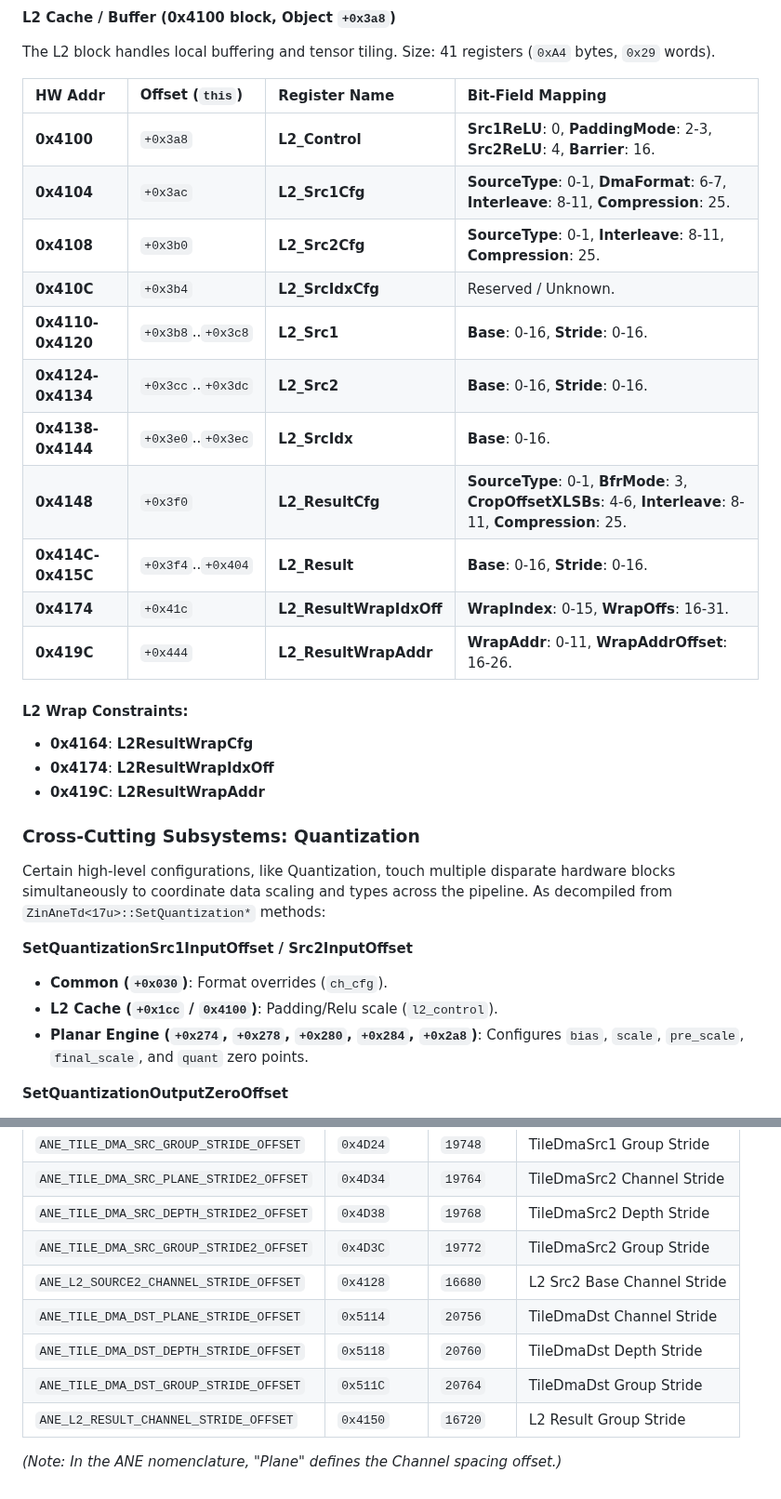
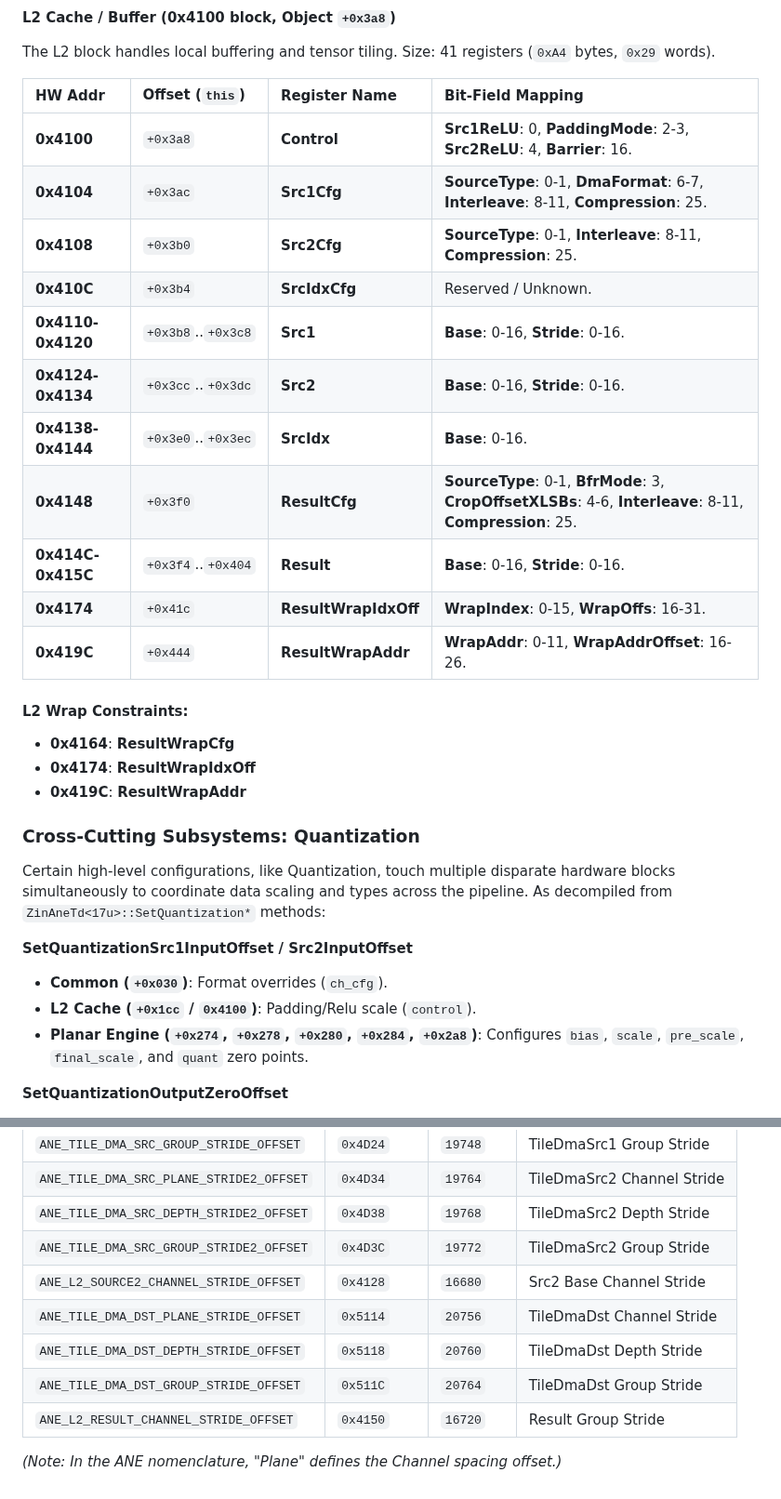
Before and after one commit to freedomtan/coreml_to_ane_hwx, a Markdown page: hwx_dump/m4_register_map.md, 2 parts joined by grey strips. Shown at 93% size. GitHub-like rendering.

Commit message:
Remove redundant L2_ prefix from register names in M4 map

```diff
--- a/hwx_dump/m4_register_map.md
+++ b/hwx_dump/m4_register_map.md
@@ -234,29 +234,29 @@ Size: 41 registers (`0xA4` bytes, `0x29` words).
 
 | HW Addr | Offset (`this`) | Register Name | Bit-Field Mapping |
 | :--- | :--- | :--- | :--- |
-| **0x4100** | `+0x3a8` | **L2_Control** | **Src1ReLU**: 0, **PaddingMode**: 2-3, **Src2ReLU**: 4, **Barrier**: 16. |
-| **0x4104** | `+0x3ac` | **L2_Src1Cfg** | **SourceType**: 0-1, **DmaFormat**: 6-7, **Interleave**: 8-11, **Compression**: 25. |
-| **0x4108** | `+0x3b0` | **L2_Src2Cfg** | **SourceType**: 0-1, **Interleave**: 8-11, **Compression**: 25. |
-| **0x410C** | `+0x3b4` | **L2_SrcIdxCfg** | Reserved / Unknown. |
-| **0x4110-0x4120**| `+0x3b8`..`+0x3c8` | **L2_Src1** | **Base**: 0-16, **Stride**: 0-16. |
-| **0x4124-0x4134**| `+0x3cc`..`+0x3dc` | **L2_Src2** | **Base**: 0-16, **Stride**: 0-16. |
-| **0x4138-0x4144**| `+0x3e0`..`+0x3ec` | **L2_SrcIdx** | **Base**: 0-16. |
-| **0x4148** | `+0x3f0` | **L2_ResultCfg** | **SourceType**: 0-1, **BfrMode**: 3, **CropOffsetXLSBs**: 4-6, **Interleave**: 8-11, **Compression**: 25. |
-| **0x414C-0x415C**| `+0x3f4`..`+0x404` | **L2_Result** | **Base**: 0-16, **Stride**: 0-16. |
-| **0x4174** | `+0x41c` | **L2_ResultWrapIdxOff**| **WrapIndex**: 0-15, **WrapOffs**: 16-31. |
-| **0x419C** | `+0x444` | **L2_ResultWrapAddr** | **WrapAddr**: 0-11, **WrapAddrOffset**: 16-26. |
+| **0x4100** | `+0x3a8` | **Control** | **Src1ReLU**: 0, **PaddingMode**: 2-3, **Src2ReLU**: 4, **Barrier**: 16. |
+| **0x4104** | `+0x3ac` | **Src1Cfg** | **SourceType**: 0-1, **DmaFormat**: 6-7, **Interleave**: 8-11, **Compression**: 25. |
+| **0x4108** | `+0x3b0` | **Src2Cfg** | **SourceType**: 0-1, **Interleave**: 8-11, **Compression**: 25. |
+| **0x410C** | `+0x3b4` | **SrcIdxCfg** | Reserved / Unknown. |
+| **0x4110-0x4120**| `+0x3b8`..`+0x3c8` | **Src1** | **Base**: 0-16, **Stride**: 0-16. |
+| **0x4124-0x4134**| `+0x3cc`..`+0x3dc` | **Src2** | **Base**: 0-16, **Stride**: 0-16. |
+| **0x4138-0x4144**| `+0x3e0`..`+0x3ec` | **SrcIdx** | **Base**: 0-16. |
+| **0x4148** | `+0x3f0` | **ResultCfg** | **SourceType**: 0-1, **BfrMode**: 3, **CropOffsetXLSBs**: 4-6, **Interleave**: 8-11, **Compression**: 25. |
+| **0x414C-0x415C**| `+0x3f4`..`+0x404` | **Result** | **Base**: 0-16, **Stride**: 0-16. |
+| **0x4174** | `+0x41c` | **ResultWrapIdxOff**| **WrapIndex**: 0-15, **WrapOffs**: 16-31. |
+| **0x419C** | `+0x444` | **ResultWrapAddr** | **WrapAddr**: 0-11, **WrapAddrOffset**: 16-26. |
 
 #### L2 Wrap Constraints:
-- **0x4164**: **L2ResultWrapCfg**
-- **0x4174**: **L2ResultWrapIdxOff**
-- **0x419C**: **L2ResultWrapAddr**
+- **0x4164**: **ResultWrapCfg**
+- **0x4174**: **ResultWrapIdxOff**
+- **0x419C**: **ResultWrapAddr**
 
 ### Cross-Cutting Subsystems: Quantization
 Certain high-level configurations, like Quantization, touch multiple disparate hardware blocks simultaneously to coordinate data scaling and types across the pipeline. As decompiled from `ZinAneTd<17u>::SetQuantization*` methods:
 
 **SetQuantizationSrc1InputOffset / Src2InputOffset**
 - **Common (`+0x030`)**: Format overrides (`ch_cfg`).
-- **L2 Cache (`+0x1cc` / `0x4100`)**: Padding/Relu scale (`l2_control`).
+- **L2 Cache (`+0x1cc` / `0x4100`)**: Padding/Relu scale (`control`).
 - **Planar Engine (`+0x274`, `+0x278`, `+0x280`, `+0x284`, `+0x2a8`)**: Configures `bias`, `scale`, `pre_scale`, `final_scale`, and `quant` zero points.
 
 **SetQuantizationOutputZeroOffset**
@@ -280,10 +280,10 @@ The compiler maintains a set of statically defined traits for the M4 architectur
 | `ANE_TILE_DMA_SRC_PLANE_STRIDE2_OFFSET` | `0x4D34` | `19764` | TileDmaSrc2 Channel Stride |
 | `ANE_TILE_DMA_SRC_DEPTH_STRIDE2_OFFSET` | `0x4D38` | `19768` | TileDmaSrc2 Depth Stride |
 | `ANE_TILE_DMA_SRC_GROUP_STRIDE2_OFFSET` | `0x4D3C` | `19772` | TileDmaSrc2 Group Stride |
-| `ANE_L2_SOURCE2_CHANNEL_STRIDE_OFFSET` | `0x4128` | `16680` | L2 Src2 Base Channel Stride |
+| `ANE_L2_SOURCE2_CHANNEL_STRIDE_OFFSET` | `0x4128` | `16680` | Src2 Base Channel Stride |
 | `ANE_TILE_DMA_DST_PLANE_STRIDE_OFFSET` | `0x5114` | `20756` | TileDmaDst Channel Stride |
 | `ANE_TILE_DMA_DST_DEPTH_STRIDE_OFFSET` | `0x5118` | `20760` | TileDmaDst Depth Stride |
 | `ANE_TILE_DMA_DST_GROUP_STRIDE_OFFSET` | `0x511C` | `20764` | TileDmaDst Group Stride |
-| `ANE_L2_RESULT_CHANNEL_STRIDE_OFFSET` | `0x4150` | `16720` | L2 Result Group Stride |
+| `ANE_L2_RESULT_CHANNEL_STRIDE_OFFSET` | `0x4150` | `16720` | Result Group Stride |
 
 *(Note: In the ANE nomenclature, "Plane" defines the Channel spacing offset.)*
```
